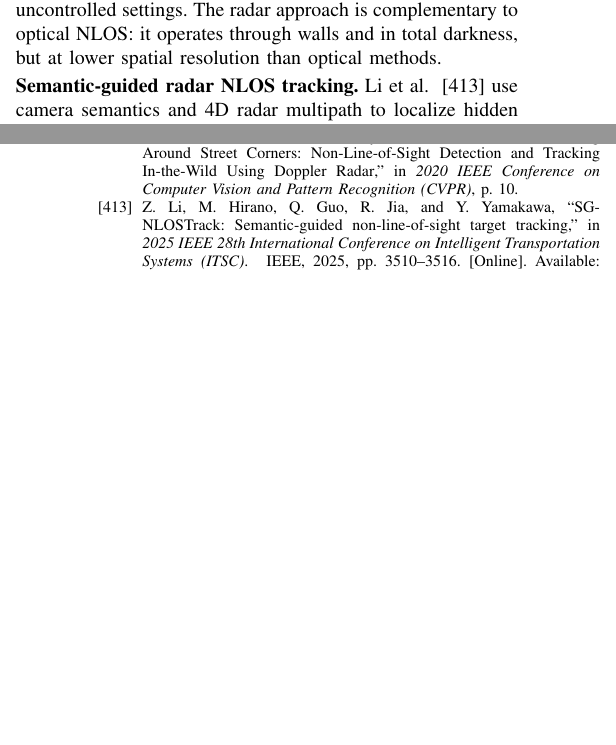
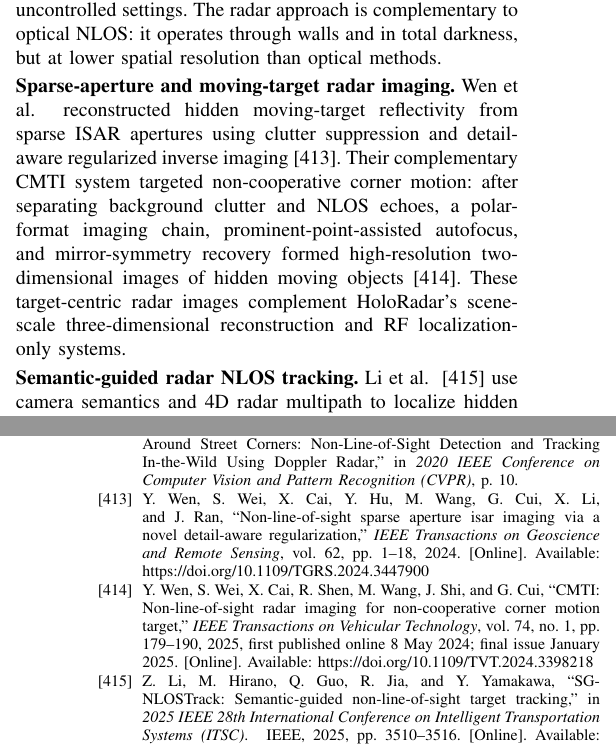
Before and after one commit to ruixv/NLOS_Overview, a LaTeX paper (bare_jrnl.tex, which reads article/5newscenes.tex): two parts of the columns of pages 46 and 67 of 70, joined at a grey line, cut so that both start at the same text, the shorter picture padded with empty space. Compiled offline with pdfLaTeX.

Commit message:
Integrate sparse-aperture ISAR and corner-motion CMTI radar imaging in NLOS survey

```diff
--- a/article/5newscenes.tex
+++ b/article/5newscenes.tex
@@ -95,6 +95,10 @@ Beyond recovering hidden geometry or object identity, indirect optical measureme
 \bookmark[dest=\HyperLocalCurrentHref,level=2]{Radar-Based NLOS Imaging}
 \subsection{Radar-Based NLOS Imaging}
 Millimeter-wave (mmWave) radar offers a compelling alternative modality for NLOS sensing due to its ability to penetrate non-metallic obstacles, operate in adverse lighting conditions, and provide Doppler velocity information. Early radar NLOS works~\cite{scheinerseeingstreetcornersa} demonstrated detection and tracking of hidden vehicles using Doppler radars in automotive scenarios. More recently, Lai~\etal~proposed HoloRadar~\cite{laiHoloRadar2025}, a practical system that achieves full 3D scene reconstruction (rather than mere detection and tracking) using a single mmWave radar mounted on a mobile robot. HoloRadar employs a two-stage pipeline: the first stage generates high-resolution multi-return range images capturing both line-of-sight (LOS) and NLOS reflections, and the second stage uses a physics-guided architecture that models mirror-image ray interactions to map NLOS reflections to their true locations. HoloRadar has been validated across diverse real-world indoor environments and represents a major step toward full NLOS 3D reconstruction in uncontrolled settings. The radar approach is complementary to optical NLOS: it operates through walls and in total darkness, but at lower spatial resolution than optical methods.
+
+\vspace{0.8mm}
+\noindent \textbf{Sparse-aperture and moving-target radar imaging.}
+Wen~\etal~reconstructed hidden moving-target reflectivity from sparse ISAR apertures using clutter suppression and detail-aware regularized inverse imaging~\cite{wenSparseApertureISARNLOS2024}. Their complementary CMTI system targeted non-cooperative corner motion: after separating background clutter and NLOS echoes, a polar-format imaging chain, prominent-point-assisted autofocus, and mirror-symmetry recovery formed high-resolution two-dimensional images of hidden moving objects~\cite{wenCMTICornerMotion2025}. These target-centric radar images complement HoloRadar's scene-scale three-dimensional reconstruction and RF localization-only systems.
 
 \vspace{0.8mm}
 \noindent \textbf{Semantic-guided radar NLOS tracking.}
```
